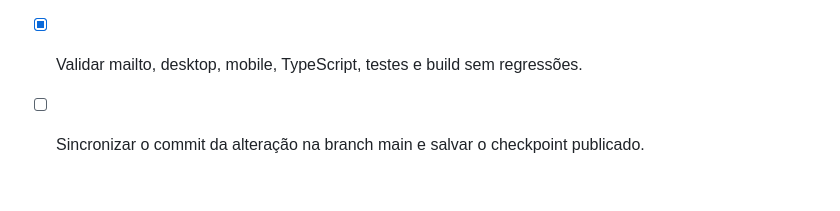
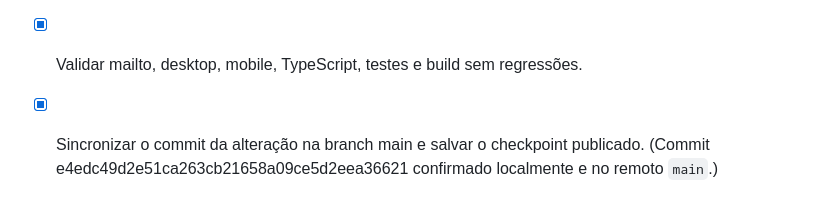
Before and after one commit to EqGui/LandingPageManus, a Markdown page: todo.md, the part around the change. Rendered like a GitHub page.

Commit message:
Checkpoint: Finalize official contact email sync on main

```diff
--- a/todo.md
+++ b/todo.md
@@ -211,4 +211,4 @@
 - [x] Adicionar a mensagem de suporte clicável junto da oferta/garantia, sem alterar CTAs ou oferta.
 - [x] Adicionar a área discreta “Fale com o Casamento Inteligente” no rodapé, mantendo sua identidade visual.
 - [x] Validar mailto, desktop, mobile, TypeScript, testes e build sem regressões.
-- [ ] Sincronizar o commit da alteração na branch main e salvar o checkpoint publicado.
+- [x] Sincronizar o commit da alteração na branch main e salvar o checkpoint publicado. (Commit e4edc49d2e51ca263cb21658a09ce5d2eea36621 confirmado localmente e no remoto `main`.)
```
